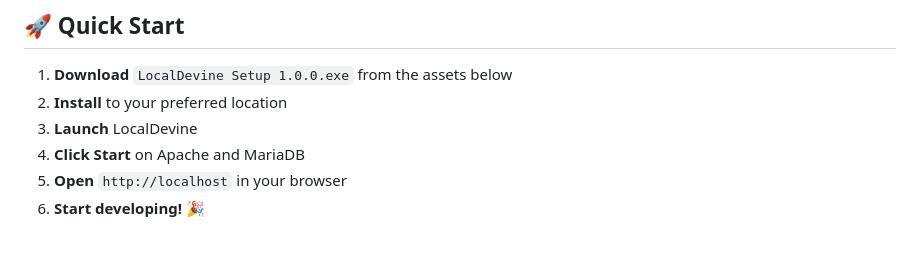
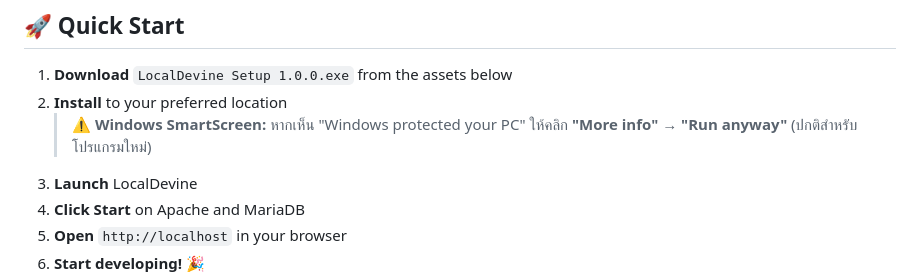
Before and after one commit to ohmiler/localdevine, a Markdown page: RELEASE_NOTES_v1.0.0.md, the part around the change. GitHub-like rendering; blank space fills up the shorter version.

```diff
--- a/RELEASE_NOTES_v1.0.0.md
+++ b/RELEASE_NOTES_v1.0.0.md
@@ -74,6 +74,7 @@ A Modern Local Development Environment for Windows - ทางเลือกท
 
 1. **Download** `LocalDevine Setup 1.0.0.exe` from the assets below
 2. **Install** to your preferred location
+   > ⚠️ **Windows SmartScreen:** หากเห็น "Windows protected your PC" ให้คลิก **"More info"** → **"Run anyway"** (ปกติสำหรับโปรแกรมใหม่)
 3. **Launch** LocalDevine
 4. **Click Start** on Apache and MariaDB
 5. **Open** `http://localhost` in your browser
```
Also changed, not shown: README.md (+1 -0 lines).
